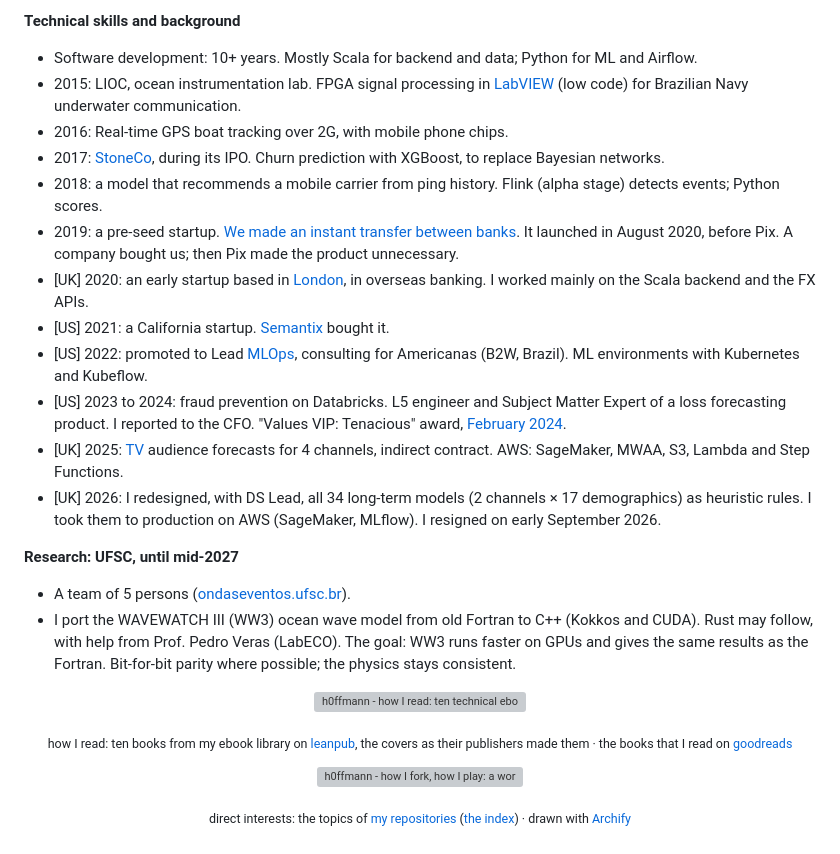
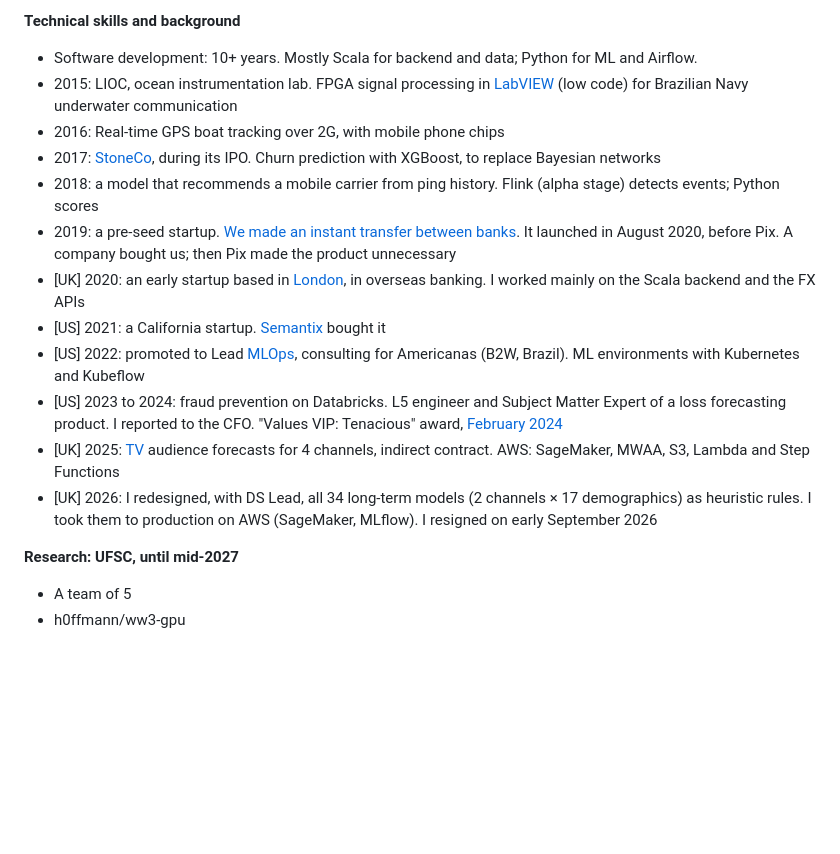
Before and after one commit to h0ffmann/h0ffmann, a Markdown page: README.md, the part around the change. GitHub-like rendering; blank space fills up the shorter version; grey boxes are pictures that could not be loaded.

```diff
--- a/README.md
+++ b/README.md
@@ -28,30 +28,18 @@
 
 **Technical skills and background**
 - Software development: 10+ years. Mostly Scala for backend and data; Python for ML and Airflow.
-- 2015: LIOC, ocean instrumentation lab. FPGA signal processing in [LabVIEW](https://github.com/lioc-coppe/CSUB) (low code) for Brazilian Navy underwater communication.
-- 2016: Real-time GPS boat tracking over 2G, with mobile phone chips.
-- 2017: [StoneCo](https://www.stoneco.com.br/), during its IPO. Churn prediction with XGBoost, to replace Bayesian networks.
-- 2018: a model that recommends a mobile carrier from ping history. Flink (alpha stage) detects events; Python scores.
-- 2019: a pre-seed startup. [We made an instant transfer between banks](https://www.cnnbrasil.com.br/economia/seu-bolso/meu-dinheiro/guiabolso-se-antecipa-ao-pix-com-transferencias-bancarias-instantaneas/). It launched in August 2020, before Pix. A company bought us; then Pix made the product unnecessary.
-- \[UK\] 2020: an early startup based in [London](https://www.ycombinator.com/companies/broad), in overseas banking. I worked mainly on the Scala backend and the FX APIs.
-- \[US\] 2021: a California startup. [Semantix](https://valor.globo.com/empresas/noticia/2023/01/05/semantix-compra-a-startup-americana-elemeno-em-sua-primeira-aquisicao-internacional.ghtml) bought it.
-- \[US\] 2022: promoted to Lead [MLOps](https://github.com/elemeno-ai/elabs-mlflow), consulting for Americanas (B2W, Brazil). ML environments with Kubernetes and Kubeflow.
-- \[US\] 2023 to 2024: fraud prevention on Databricks. L5 engineer and Subject Matter Expert of a loss forecasting product. I reported to the CFO. "Values VIP: Tenacious" award, [February 2024](https://www.linkedin.com/in/mhoffmannbr/overlay/Honor/296067482/treasury/?profileId=ACoAABRG_1kBEWvIwVR2h1bvBys5jFmEBGGv4rw).
-- \[UK\] 2025: [TV](https://www.itv.com) audience forecasts for 4 channels, indirect contract. AWS: SageMaker, MWAA, S3, Lambda and Step Functions.
-- \[UK\] 2026: I redesigned, with DS Lead, all 34 long-term models (2 channels × 17 demographics) as heuristic rules. I took them to production on AWS (SageMaker, MLflow). I resigned on early September 2026.
+- 2015: LIOC, ocean instrumentation lab. FPGA signal processing in [LabVIEW](https://github.com/lioc-coppe/CSUB) (low code) for Brazilian Navy underwater communication
+- 2016: Real-time GPS boat tracking over 2G, with mobile phone chips
+- 2017: [StoneCo](https://www.stoneco.com.br/), during its IPO. Churn prediction with XGBoost, to replace Bayesian networks
+- 2018: a model that recommends a mobile carrier from ping history. Flink (alpha stage) detects events; Python scores
+- 2019: a pre-seed startup. [We made an instant transfer between banks](https://www.cnnbrasil.com.br/economia/seu-bolso/meu-dinheiro/guiabolso-se-antecipa-ao-pix-com-transferencias-bancarias-instantaneas/). It launched in August 2020, before Pix. A company bought us; then Pix made the product unnecessary
+- \[UK\] 2020: an early startup based in [London](https://www.ycombinator.com/companies/broad), in overseas banking. I worked mainly on the Scala backend and the FX APIs
+- \[US\] 2021: a California startup. [Semantix](https://valor.globo.com/empresas/noticia/2023/01/05/semantix-compra-a-startup-americana-elemeno-em-sua-primeira-aquisicao-internacional.ghtml) bought it
+- \[US\] 2022: promoted to Lead [MLOps](https://github.com/elemeno-ai/elabs-mlflow), consulting for Americanas (B2W, Brazil). ML environments with Kubernetes and Kubeflow
+- \[US\] 2023 to 2024: fraud prevention on Databricks. L5 engineer and Subject Matter Expert of a loss forecasting product. I reported to the CFO. "Values VIP: Tenacious" award, [February 2024](https://www.linkedin.com/in/mhoffmannbr/overlay/Honor/296067482/treasury/?profileId=ACoAABRG_1kBEWvIwVR2h1bvBys5jFmEBGGv4rw)
+- \[UK\] 2025: [TV](https://www.itv.com) audience forecasts for 4 channels, indirect contract. AWS: SageMaker, MWAA, S3, Lambda and Step Functions
+- \[UK\] 2026: I redesigned, with DS Lead, all 34 long-term models (2 channels × 17 demographics) as heuristic rules. I took them to production on AWS (SageMaker, MLflow). I resigned on early September 2026
 
 **Research: UFSC, until mid-2027**
-- A team of 5 persons ([ondaseventos.ufsc.br](https://ondaseventos.ufsc.br)).
-- I port the WAVEWATCH III (WW3) ocean wave model from old Fortran to C++ (Kokkos and CUDA). Rust may follow, with help from Prof. Pedro Veras (LabECO). The goal: WW3 runs faster on GPUs and gives the same results as the Fortran. Bit-for-bit parity where possible; the physics stays consistent.
-
-<p align="center">
-  <img src="media/reading-2026-11-11.webp" alt="h0ffmann - how I read: ten technical ebooks from my library on a dark shelf, each cover with its title, author and language: Certainty by Construction (Agda), The DevOps Toolkit, Rust From the Ground Up, The Python Master, Clean Architectures in Python, Functional Event-Driven Architecture (Scala), The Simple Haskell Handbook, Production Haskell, Functional Design and Architecture (Haskell), Practical FP in Scala; a card under them names where I read: Leanpub, my ebook library, and Goodreads, the books that I read" width="720"/>
-</p>
-
-<p align="center"><sub>how I read: ten books from my ebook library on <a href="https://leanpub.com">leanpub</a>, the covers as their publishers made them · the books that I read on <a href="https://www.goodreads.com/user/show/206337057-piabrota">goodreads</a></sub></p>
-
-<p align="center">
-  <a href="site/data/topics.tsv"><img src="site/static/topics.png" alt="h0ffmann - how I fork, how I play: a word cloud of the GitHub topics of my public repositories of h0ffmann, marola-dev and piabrota, drawn with Archify; the more repositories carry a topic, the bigger its word" width="720"/></a>
-</p>
-
-<p align="center"><sub>direct interests: the topics of <a href="site/data/repos.tsv">my repositories</a> (<a href="site/data/topics.tsv">the index</a>) · drawn with <a href="https://github.com/tt-a1i/archify">Archify</a></sub></p>
+- A team of 5
+- h0ffmann/ww3-gpu
```
